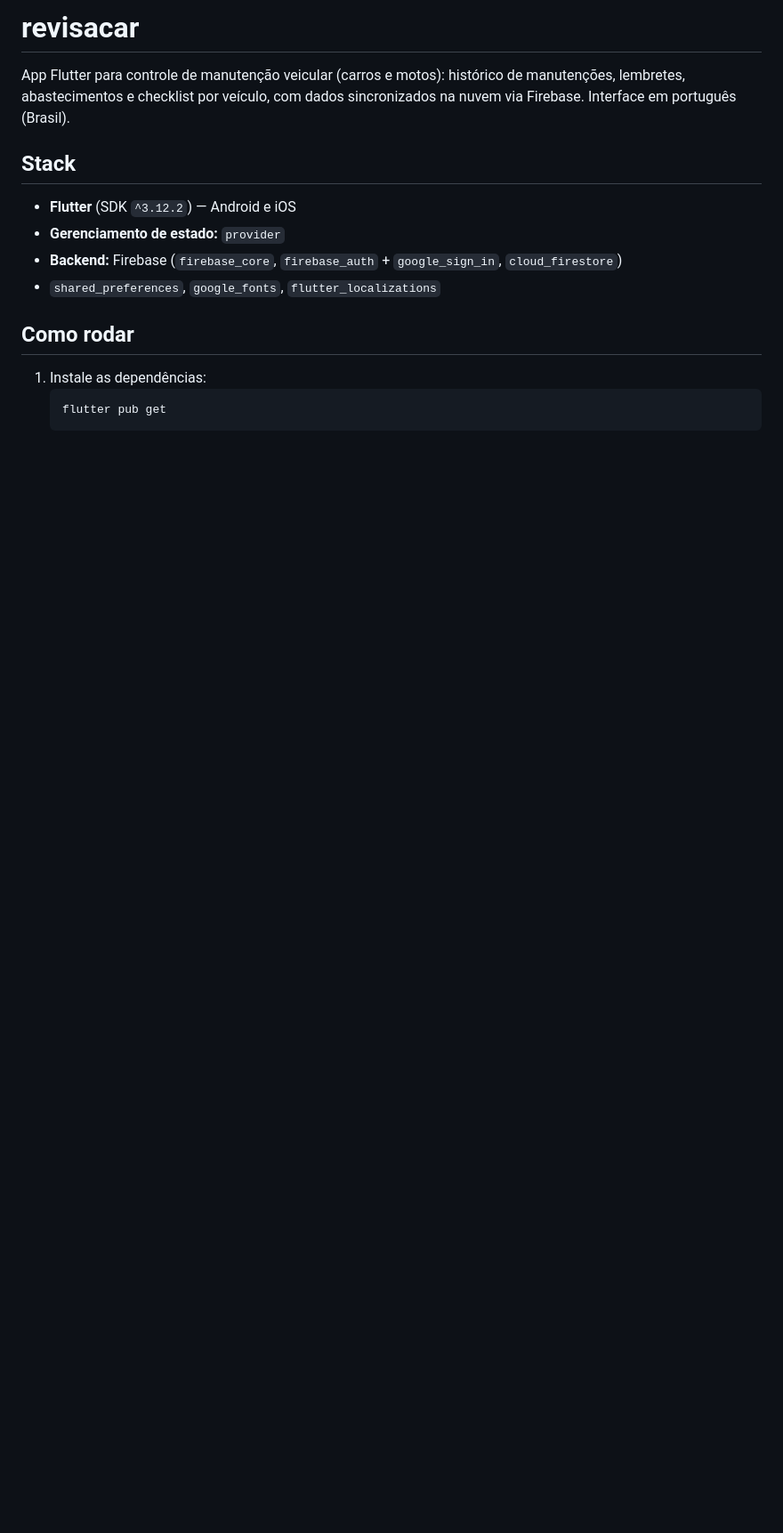
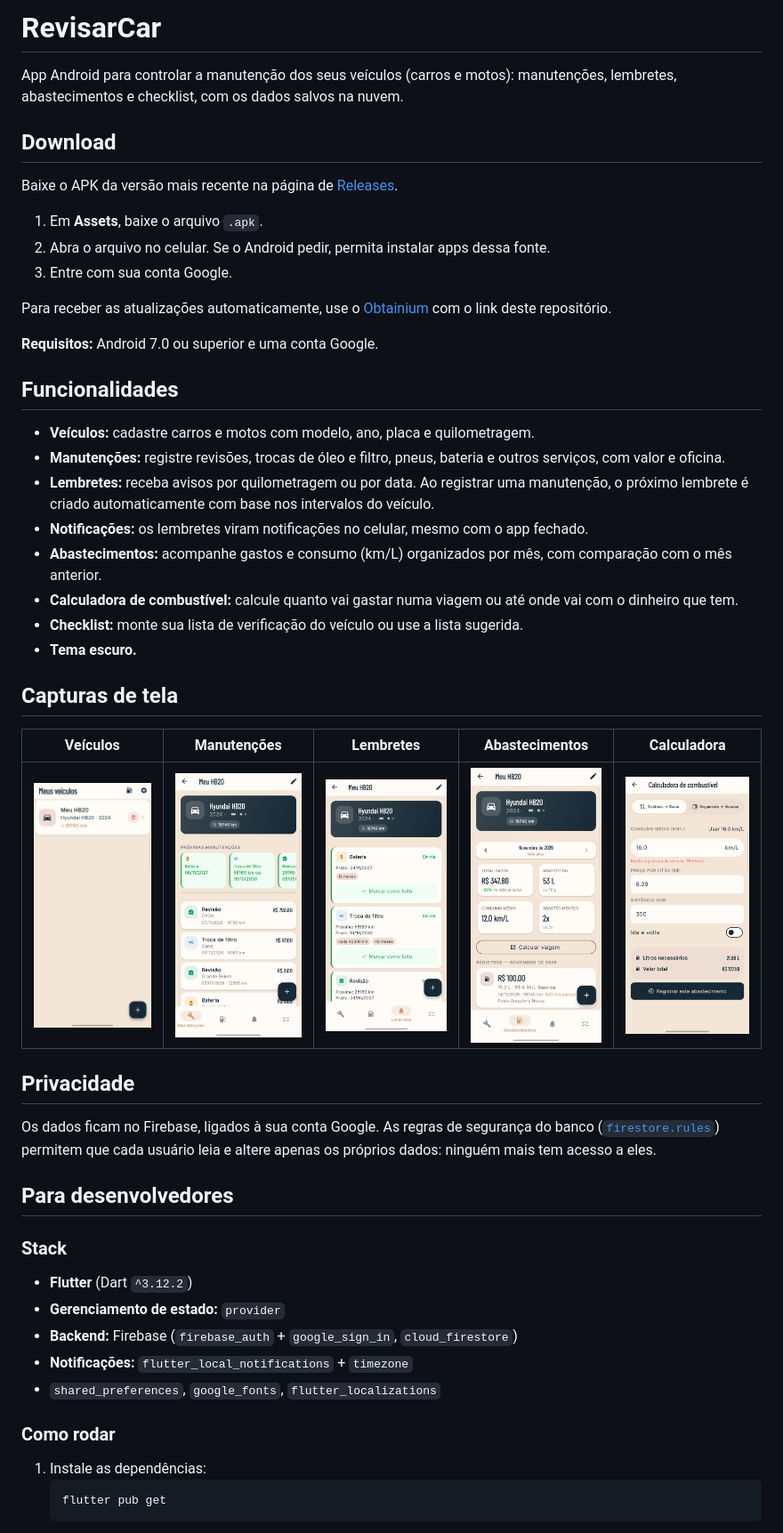
Before and after one commit to jeancarloscc/revisarcar, a Markdown page: README.md, the part around one of its changes. Shown at 89% size. Drawn GitHub-style; pictures changed too: docs/screenshots/abastecimentos.png (added), docs/screenshots/calculadora.png (added), docs/screenshots/detalhe.png (added); blank space fills up the shorter version.

Commit message:
docs: reescreve o README com download, funcionalidades e capturas de tela

````diff
--- a/README.md
+++ b/README.md
@@ -1,15 +1,51 @@
-# revisacar
+# RevisarCar
 
-App Flutter para controle de manutenção veicular (carros e motos): histórico de manutenções, lembretes, abastecimentos e checklist por veículo, com dados sincronizados na nuvem via Firebase. Interface em português (Brasil).
+App Android para controlar a manutenção dos seus veículos (carros e motos): manutenções, lembretes, abastecimentos e checklist, com os dados salvos na nuvem.
 
-## Stack
+## Download
 
-- **Flutter** (SDK `^3.12.2`) — Android e iOS
+Baixe o APK da versão mais recente na página de [Releases](https://github.com/jeancarloscc/revisarcar/releases/latest).
+
+1. Em **Assets**, baixe o arquivo `.apk`.
+2. Abra o arquivo no celular. Se o Android pedir, permita instalar apps dessa fonte.
+3. Entre com sua conta Google.
+
+Para receber as atualizações automaticamente, use o [Obtainium](https://github.com/ImranR98/Obtainium) com o link deste repositório.
+
+**Requisitos:** Android 7.0 ou superior e uma conta Google.
+
+## Funcionalidades
+
+- **Veículos:** cadastre carros e motos com modelo, ano, placa e quilometragem.
+- **Manutenções:** registre revisões, trocas de óleo e filtro, pneus, bateria e outros serviços, com valor e oficina.
+- **Lembretes:** receba avisos por quilometragem ou por data. Ao registrar uma manutenção, o próximo lembrete é criado automaticamente com base nos intervalos do veículo.
+- **Notificações:** os lembretes viram notificações no celular, mesmo com o app fechado.
+- **Abastecimentos:** acompanhe gastos e consumo (km/L) organizados por mês, com comparação com o mês anterior.
+- **Calculadora de combustível:** calcule quanto vai gastar numa viagem ou até onde vai com o dinheiro que tem.
+- **Checklist:** monte sua lista de verificação do veículo ou use a lista sugerida.
+- **Tema escuro.**
+
+## Capturas de tela
+
+| Veículos | Manutenções | Lembretes | Abastecimentos | Calculadora |
+|---|---|---|---|---|
+| <img src="docs/screenshots/veiculos.png" width="160"> | <img src="docs/screenshots/detalhe.png" width="160"> | <img src="docs/screenshots/lembretes.png" width="160"> | <img src="docs/screenshots/abastecimentos.png" width="160"> | <img src="docs/screenshots/calculadora.png" width="160"> |
+
+## Privacidade
+
+Os dados ficam no Firebase, ligados à sua conta Google. As regras de segurança do banco ([`firestore.rules`](firestore.rules)) permitem que cada usuário leia e altere apenas os próprios dados: ninguém mais tem acesso a eles.
+
+## Para desenvolvedores
+
+### Stack
+
+- **Flutter** (Dart `^3.12.2`)
 - **Gerenciamento de estado:** `provider`
-- **Backend:** Firebase (`firebase_core`, `firebase_auth` + `google_sign_in`, `cloud_firestore`)
+- **Backend:** Firebase (`firebase_auth` + `google_sign_in`, `cloud_firestore`)
+- **Notificações:** `flutter_local_notifications` + `timezone`
 - `shared_preferences`, `google_fonts`, `flutter_localizations`
 
-## Como rodar
+### Como rodar
 
 1. Instale as dependências:
    ```
````
Also changed, not shown: other parts of README.md (+12 -6 lines).
